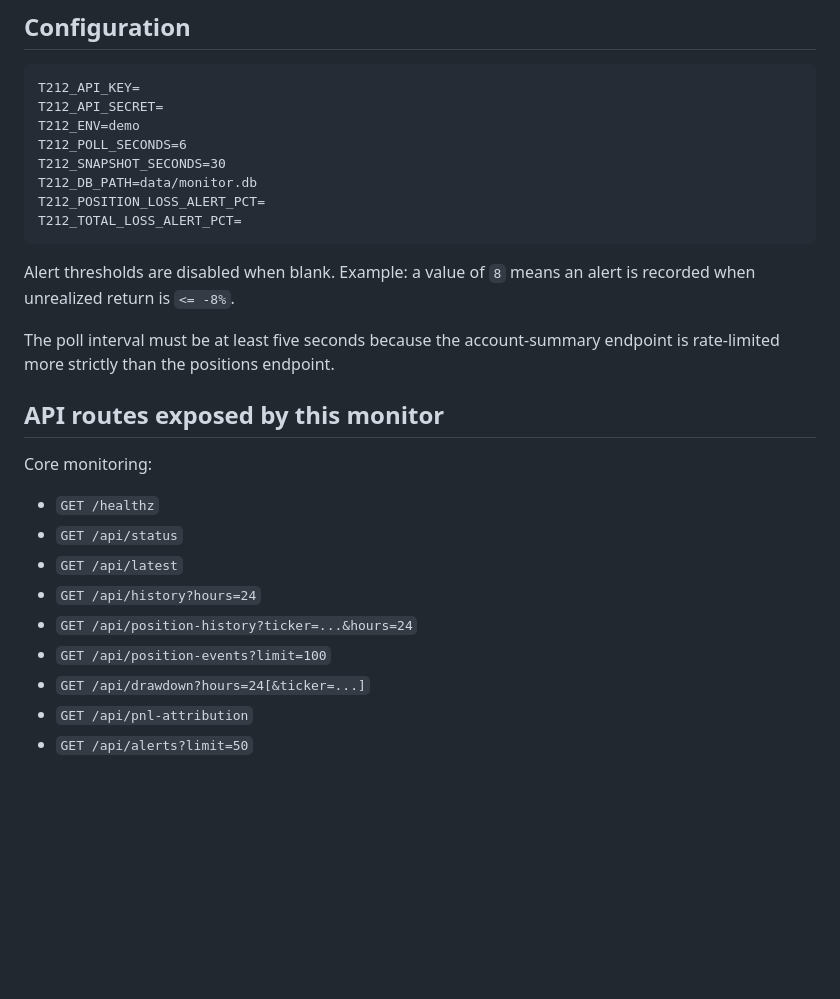
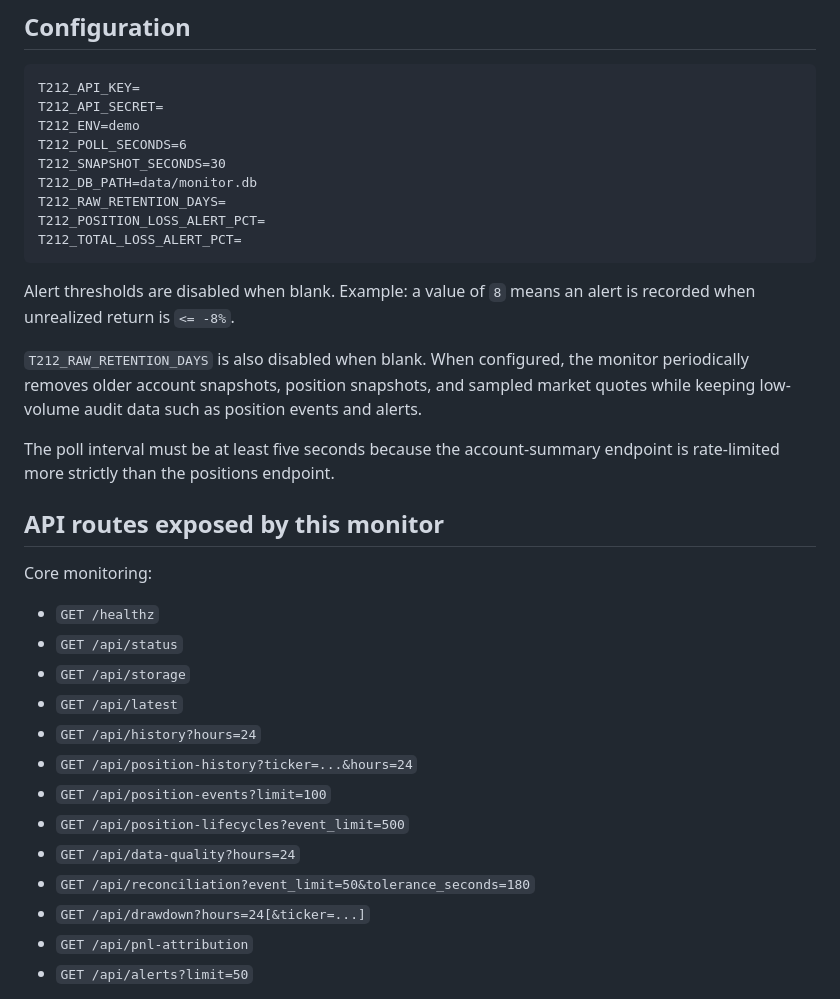
Before and after one commit to chenyang9779/t212_monitoring, a Markdown page: README.md, the part around one of its changes. Rendered like a GitHub page; blank space fills up the shorter version.

````diff
--- a/README.md
+++ b/README.md
@@ -52,11 +53,14 @@ T212_ENV=demo
 T212_POLL_SECONDS=6
 T212_SNAPSHOT_SECONDS=30
 T212_DB_PATH=data/monitor.db
+T212_RAW_RETENTION_DAYS=
 T212_POSITION_LOSS_ALERT_PCT=
 T212_TOTAL_LOSS_ALERT_PCT=
 ```
 
 Alert thresholds are disabled when blank. Example: a value of `8` means an alert is recorded when unrealized return is `<= -8%`.
+
+`T212_RAW_RETENTION_DAYS` is also disabled when blank. When configured, the monitor periodically removes older account snapshots, position snapshots, and sampled market quotes while keeping low-volume audit data such as position events and alerts.
 
 The poll interval must be at least five seconds because the account-summary endpoint is rate-limited more strictly than the positions endpoint.
 
@@ -66,10 +70,14 @@ Core monitoring:
 
 - `GET /healthz`
 - `GET /api/status`
+- `GET /api/storage`
 - `GET /api/latest`
 - `GET /api/history?hours=24`
 - `GET /api/position-history?ticker=...&hours=24`
 - `GET /api/position-events?limit=100`
+- `GET /api/position-lifecycles?event_limit=500`
+- `GET /api/data-quality?hours=24`
+- `GET /api/reconciliation?event_limit=50&tolerance_seconds=180`
 - `GET /api/drawdown?hours=24[&ticker=...]`
 - `GET /api/pnl-attribution`
 - `GET /api/alerts?limit=50`
````
Also changed, not shown: other parts of README.md (+33 -1 lines).
